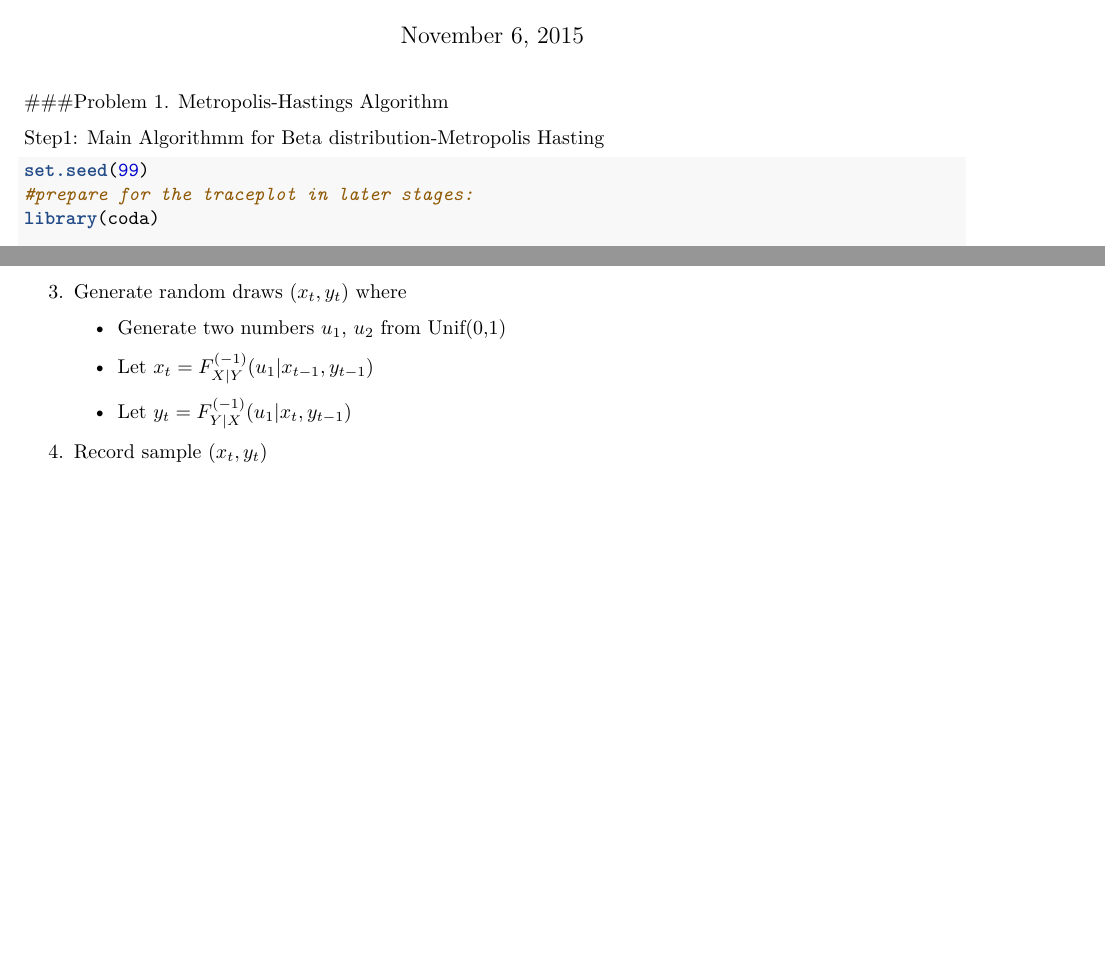
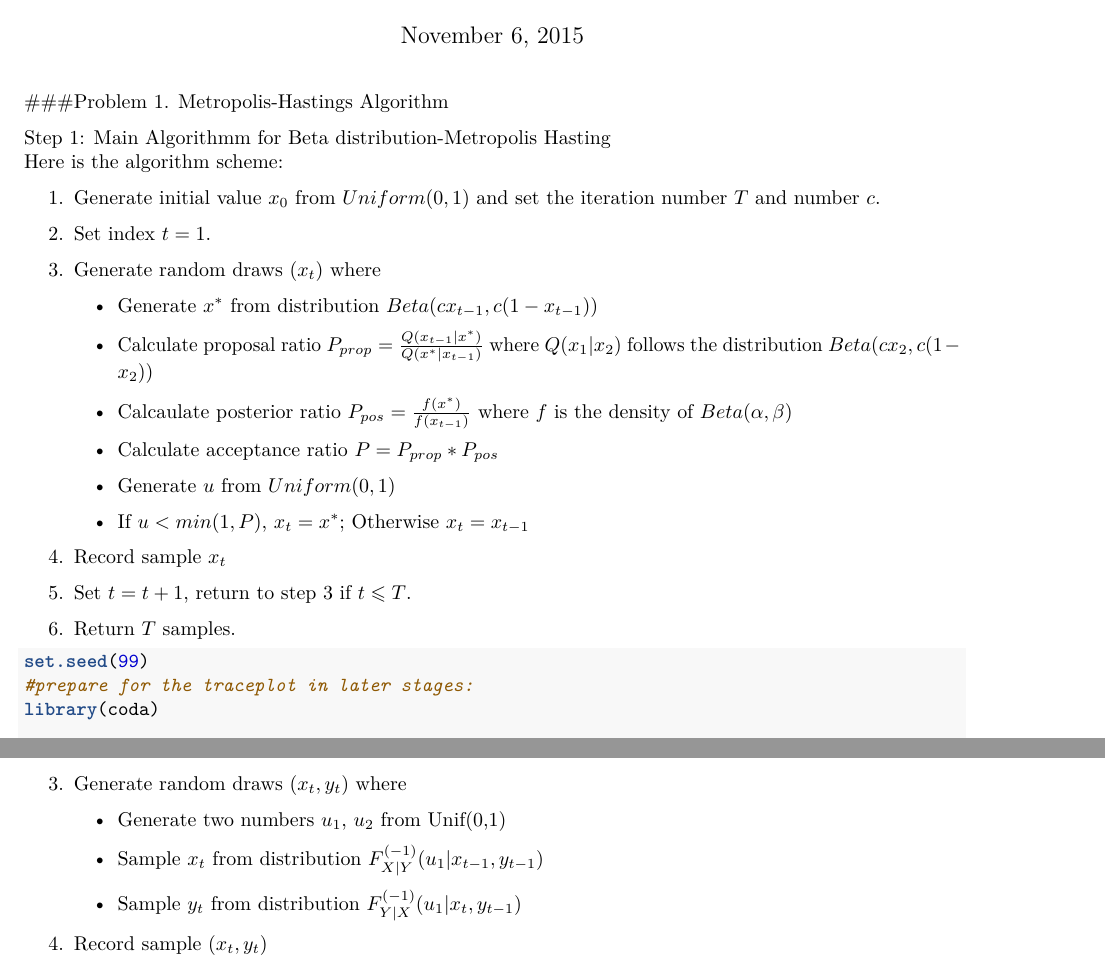
Before and after one commit to cecilysiqi/Assignment-4-Group-Project-Siwei-Li_Siqi-Wang_Ruhan-Zhang, an R Markdown document (Assignment-4-Final Report.Rmd): two parts of pages 1 and 7 of 13, joined at a grey line, cut so that both start at the same text, the shorter picture padded with empty space. Rendered offline with R 4.5, knitr and Pandoc, then LaTeX, with nearby package versions; some code elsewhere in the file could not run offline.

Commit message:
Algorithm scheme added for Metropolis

````diff
--- a/Assignment-4-Final Report.Rmd
+++ b/Assignment-4-Final Report.Rmd
@@ -20,7 +20,26 @@ output: pdf_document
 
 ###Problem 1. Metropolis-Hastings Algorithm
 
-Step1: Main Algorithmm for Beta distribution-Metropolis Hasting
+Step 1: Main Algorithmm for Beta distribution-Metropolis Hasting
+\newline
+Here is the algorithm scheme:
+\begin{enumerate}
+\item Generate initial value $x_0$ from $Uniform(0,1)$ and set the iteration number $T$ and number $c$.
+\item Set index $t=1$.
+\item Generate random draws $(x_{t})$ where
+      \begin{itemize}
+      \item Generate $x^{*}$ from distribution $Beta(cx_{t-1},c(1-x_{t-1}))$
+      \item Calculate proposal ratio $P_{prop}=\frac{Q(x_{t-1}| x^{*}) }{Q(x^{*}| x_{t-1})}$ where $Q(x_{1}| x_{2})$ follows the distribution $Beta(cx_{2},c(1-x_{2}))$
+      \item Calcaulate posterior ratio $P_{pos}=\frac{f(x^{*})}{f(x_{t-1})}$ where $f$ is the density of $Beta(\alpha,\beta)$
+      \item Calculate acceptance ratio $P=P_{prop}*P_{pos}$
+      \item Generate $u$ from $Uniform(0,1)$
+      \item If $u<min(1,P)$, $x_{t}=x^{*}$; Otherwise $x_{t}=x_{t-1}$
+      \end{itemize}
+\item Record sample $x_{t}$
+\item Set $t=t+1$, return to step 3 if $t\leqslant T$.
+\item Return $T$ samples.
+\end{enumerate}
+
 ```{r}
 set.seed(99)
 #prepare for the traceplot in later stages:
@@ -129,8 +148,8 @@ where $0\leqslant u\leqslant 1$. Now, we can list the algorithm scheme:
 \item Generate random draws $(x_{t}, y_{t})$ where
       \begin{itemize}
       \item Generate two numbers $u_1$, $u_2$ from Unif(0,1)
-      \item Let $x_{t}=F_{X|Y}^{(-1)}(u_1|x_{t-1}, y_{t-1})$
-      \item Let $y_{t}=F_{Y|X}^{(-1)}(u_1|x_{t}, y_{t-1})$
+      \item Sample $x_{t}$ from distribution $F_{X|Y}^{(-1)}(u_1|x_{t-1}, y_{t-1})$
+      \item Sample $y_{t}$ from distribution $F_{Y|X}^{(-1)}(u_1|x_{t}, y_{t-1})$
       \end{itemize}
 \item Record sample $(x_{t}, y_{t})$
 \item Set $t=t+1$, return to step 3 if $t\leqslant T$.
````
Also changed, not shown: Assignment-4-Final_Report.pdf.
